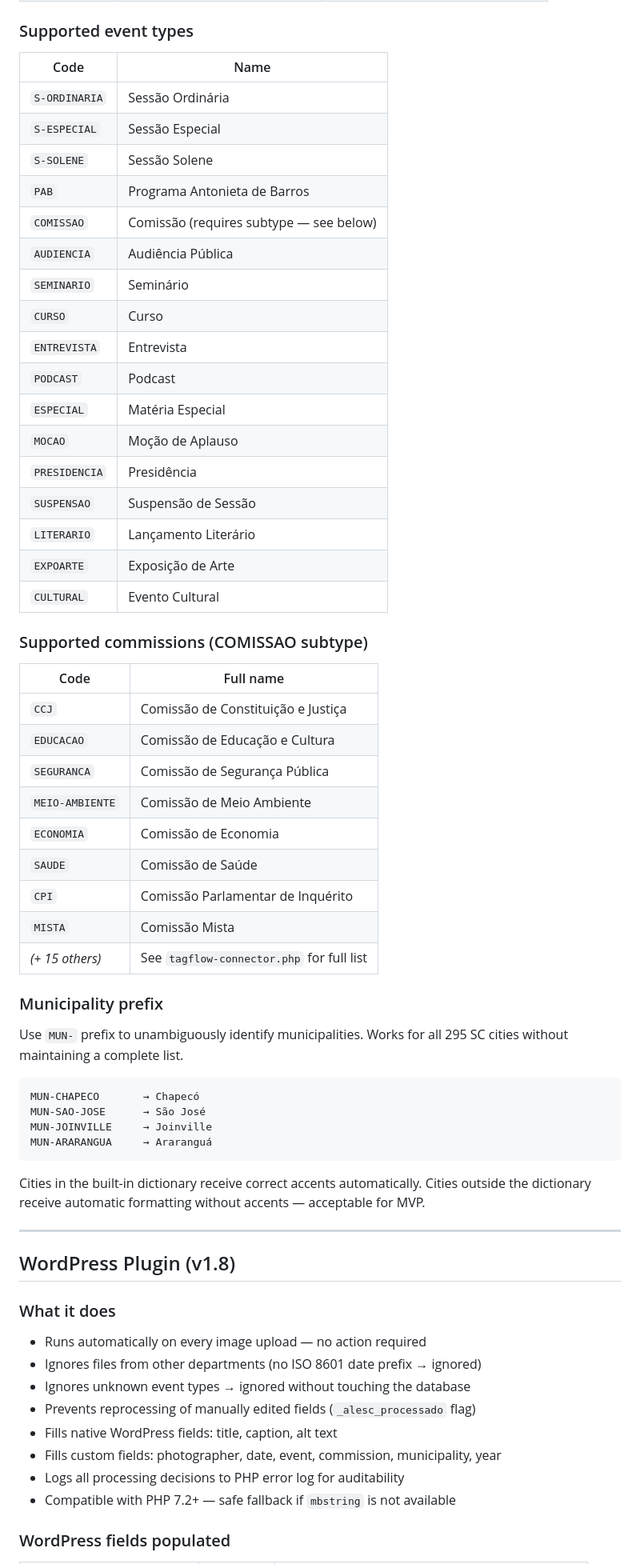
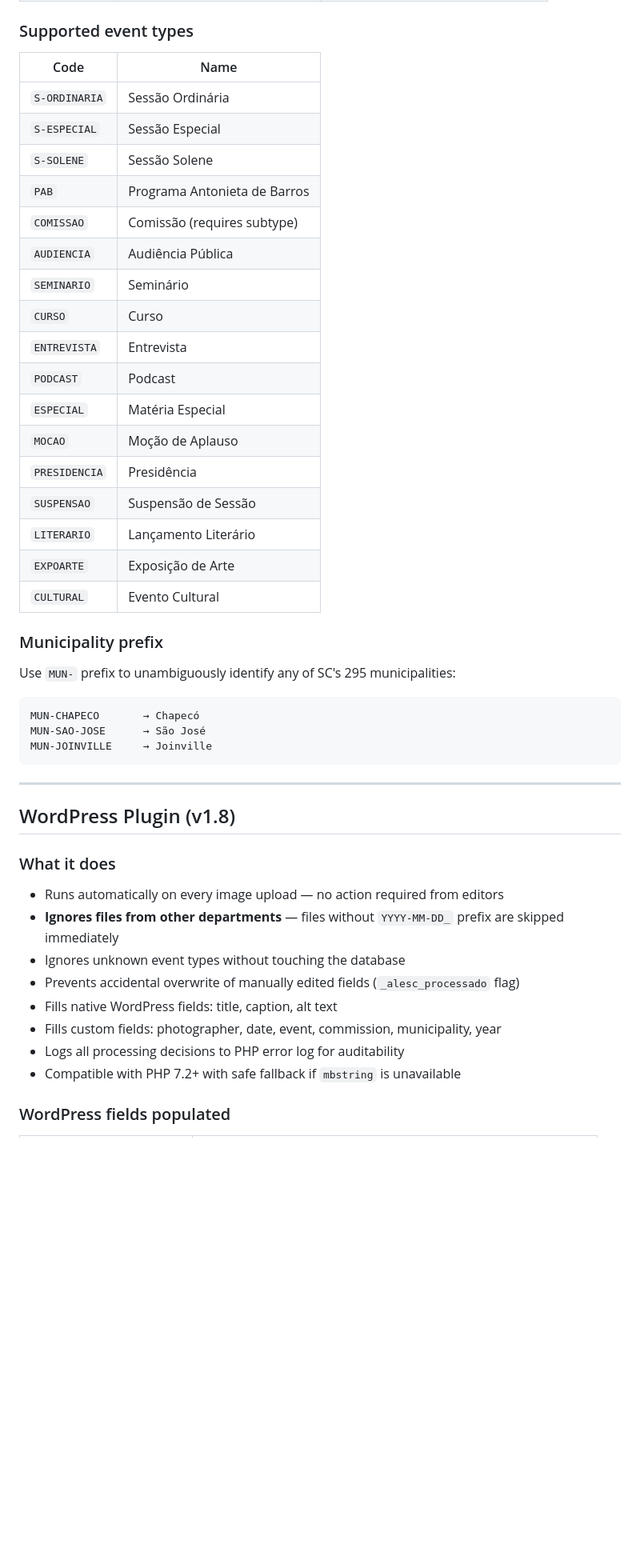
Before and after one commit to rodolfoespinola/tagflow, a Markdown page: README.md, the part around one of its changes. Shown at 80% size. Rendered like a GitHub page; blank space fills up the shorter version.

````diff
--- a/README.md
+++ b/README.md
@@ -126,52 +120,35 @@ YYYY-MM-DD_EVENT-TYPE_[SUBTYPE]_[DESCRIPTION]_[MUN-CITY]_PHO-SEQ.jpg
 
 ### Supported event types
 
-| Code          | Name                                    |
-| ------------- | --------------------------------------- |
-| `S-ORDINARIA` | Sessão Ordinária                        |
-| `S-ESPECIAL`  | Sessão Especial                         |
-| `S-SOLENE`    | Sessão Solene                           |
-| `PAB`         | Programa Antonieta de Barros            |
-| `COMISSAO`    | Comissão (requires subtype — see below) |
-| `AUDIENCIA`   | Audiência Pública                       |
-| `SEMINARIO`   | Seminário                               |
-| `CURSO`       | Curso                                   |
-| `ENTREVISTA`  | Entrevista                              |
-| `PODCAST`     | Podcast                                 |
-| `ESPECIAL`    | Matéria Especial                        |
-| `MOCAO`       | Moção de Aplauso                        |
-| `PRESIDENCIA` | Presidência                             |
-| `SUSPENSAO`   | Suspensão de Sessão                     |
-| `LITERARIO`   | Lançamento Literário                    |
-| `EXPOARTE`    | Exposição de Arte                       |
-| `CULTURAL`    | Evento Cultural                         |
-
-### Supported commissions (COMISSAO subtype)
-
-| Code            | Full name                                 |
-| --------------- | ----------------------------------------- |
-| `CCJ`           | Comissão de Constituição e Justiça        |
-| `EDUCACAO`      | Comissão de Educação e Cultura            |
-| `SEGURANCA`     | Comissão de Segurança Pública             |
-| `MEIO-AMBIENTE` | Comissão de Meio Ambiente                 |
-| `ECONOMIA`      | Comissão de Economia                      |
-| `SAUDE`         | Comissão de Saúde                         |
-| `CPI`           | Comissão Parlamentar de Inquérito         |
-| `MISTA`         | Comissão Mista                            |
-| _(+ 15 others)_ | See `tagflow-connector.php` for full list |
+| Code          | Name                         |
+| ------------- | ---------------------------- |
+| `S-ORDINARIA` | Sessão Ordinária             |
+| `S-ESPECIAL`  | Sessão Especial              |
+| `S-SOLENE`    | Sessão Solene                |
+| `PAB`         | Programa Antonieta de Barros |
+| `COMISSAO`    | Comissão (requires subtype)  |
+| `AUDIENCIA`   | Audiência Pública            |
+| `SEMINARIO`   | Seminário                    |
+| `CURSO`       | Curso                        |
+| `ENTREVISTA`  | Entrevista                   |
+| `PODCAST`     | Podcast                      |
+| `ESPECIAL`    | Matéria Especial             |
+| `MOCAO`       | Moção de Aplauso             |
+| `PRESIDENCIA` | Presidência                  |
+| `SUSPENSAO`   | Suspensão de Sessão          |
+| `LITERARIO`   | Lançamento Literário         |
+| `EXPOARTE`    | Exposição de Arte            |
+| `CULTURAL`    | Evento Cultural              |
 
 ### Municipality prefix
 
-Use `MUN-` prefix to unambiguously identify municipalities. Works for all 295 SC cities without maintaining a complete list.
+Use `MUN-` prefix to unambiguously identify any of SC's 295 municipalities:
 
 ```
 MUN-CHAPECO       → Chapecó
 MUN-SAO-JOSE      → São José
 MUN-JOINVILLE     → Joinville
-MUN-ARARANGUA     → Araranguá
 ```
-
-Cities in the built-in dictionary receive correct accents automatically. Cities outside the dictionary receive automatic formatting without accents — acceptable for MVP.
 
 ---
 
@@ -179,14 +156,14 @@ Cities in the built-in dictionary receive correct accents automatically. Cities
 
 ### What it does
 
-- Runs automatically on every image upload — no action required
-- Ignores files from other departments (no ISO 8601 date prefix → ignored)
-- Ignores unknown event types → ignored without touching the database
-- Prevents reprocessing of manually edited fields (`_alesc_processado` flag)
+- Runs automatically on every image upload — no action required from editors
+- **Ignores files from other departments** — files without `YYYY-MM-DD_` prefix are skipped immediately
+- Ignores unknown event types without touching the database
+- Prevents accidental overwrite of manually edited fields (`_alesc_processado` flag)
 - Fills native WordPress fields: title, caption, alt text
 - Fills custom fields: photographer, date, event, commission, municipality, year
 - Logs all processing decisions to PHP error log for auditability
-- Compatible with PHP 7.2+ — safe fallback if `mbstring` is not available
+- Compatible with PHP 7.2+ with safe fallback if `mbstring` is unavailable
 
 ### WordPress fields populated
 
````
Also changed, not shown: other parts of README.md (+80 -137 lines).
